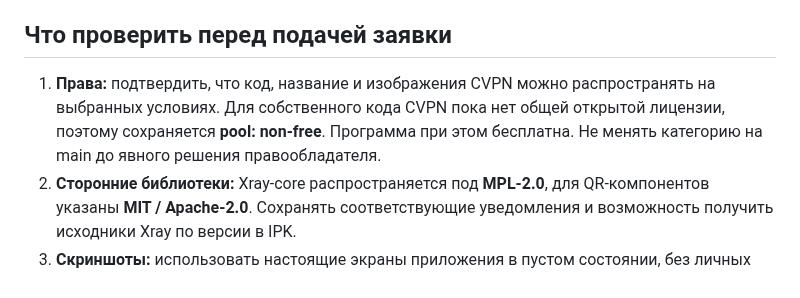
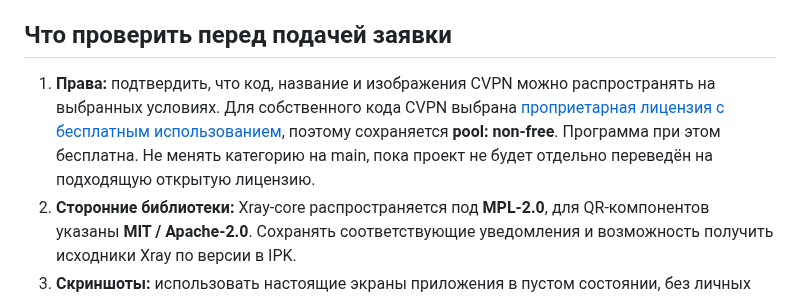
Before and after one commit to mikemandi/cvpn-webos, a Markdown page: docs/HOMEBREW_SUBMISSION.ru.md, the part around the change. GitHub-like rendering.

Commit message:
docs: sync security, Homebrew submission and catalog card with proprietary CVPN license

```diff
--- a/docs/HOMEBREW_SUBMISSION.ru.md
+++ b/docs/HOMEBREW_SUBMISSION.ru.md
@@ -8,7 +8,7 @@
 
 ## Что проверить перед подачей заявки
 
-1. **Права:** подтвердить, что код, название и изображения CVPN можно распространять на выбранных условиях. Для собственного кода CVPN пока нет общей открытой лицензии, поэтому сохраняется **pool: non-free**. Программа при этом бесплатна. Не менять категорию на main до явного решения правообладателя.
+1. **Права:** подтвердить, что код, название и изображения CVPN можно распространять на выбранных условиях. Для собственного кода CVPN выбрана [проприетарная лицензия с бесплатным использованием](../LICENSE.ru.md), поэтому сохраняется **pool: non-free**. Программа при этом бесплатна. Не менять категорию на main, пока проект не будет отдельно переведён на подходящую открытую лицензию.
 2. **Сторонние библиотеки:** Xray-core распространяется под **MPL-2.0**, для QR-компонентов указаны **MIT / Apache-2.0**. Сохранять соответствующие уведомления и возможность получить исходники Xray по версии в IPK.
 3. **Скриншоты:** использовать настоящие экраны приложения в пустом состоянии, без личных подписок, UUID, рабочих PIN и IP телевизора. В репозитории есть [английские и русские снимки](../assets/screenshots).
 4. **Ограничения:** честно указать обязательный root/Homebrew, только IPv4, блокировку при активном IPv6, отсутствие универсального kill switch и автоподключения при старте, управление по HTTP только в доверенной LAN.
```
